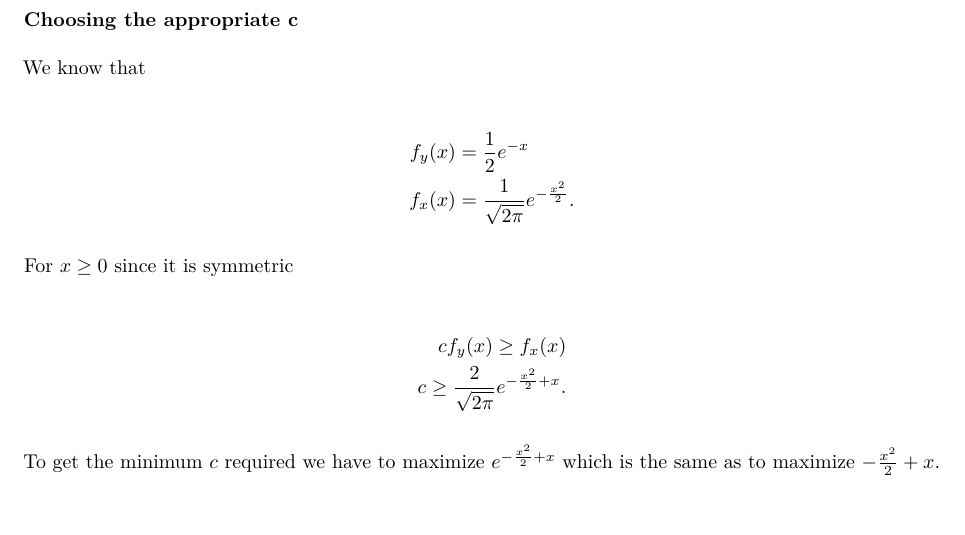
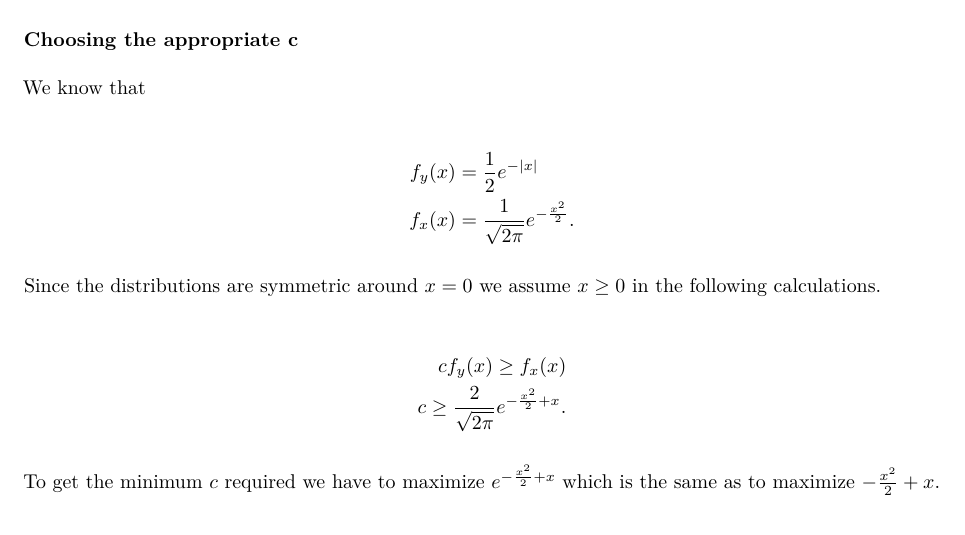
Before and after one commit to raholm/CS, an R Markdown document (report/report.Rmd): part of page 6 of 8, cut so that both start at the same text, the shorter picture padded with empty space. The pictures show the output file report/report.pdf that the author committed with the source.

Commit message:
Updated formulas.

```diff
--- a/report/report.Rmd
+++ b/report/report.Rmd
@@ -182,12 +182,11 @@ lines(density(nor), col = "blue", lwd = 2)
 We know that
 
 \begin{align*}
-f_y(x) &= \frac{1}{2} e^{-x} \\
+f_y(x) &= \frac{1}{2} e^{-|x|} \\
 f_x(x) &= \frac{1}{\sqrt{2 \pi}} e^{-\frac{x^2}{2}}.
 \end{align*}
 
-
-For $x \geq 0$ since it is symmetric
+Since the distributions are symmetric around $x = 0$ we assume $x \geq 0$ in the following calculations.
 
 \begin{align*}
 c f_y(x) \geq f_x(x) \\
```
Also changed, not shown: report/report.pdf.
